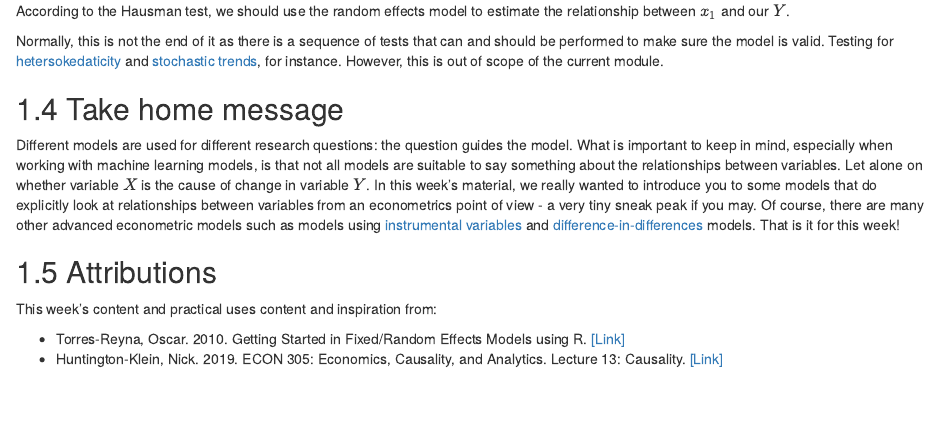
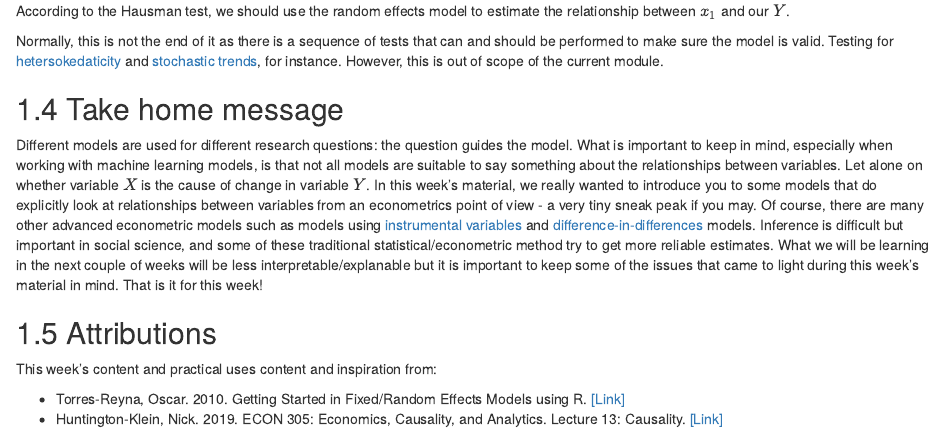
Before and after one commit to jtvandijk/GEOG0125_20202021, an R Markdown document (02-week02.Rmd): the page in a window 1100 px wide, from 10500 px down. Rendered offline with R 4.5, knitr and Pandoc, with nearby package versions; drawn as R Markdown's standard HTML page in place of the format the file asks for; some code elsewhere in the file could not run offline; common packages that the code uses without loading them are loaded.

Commit message:
typo, update thm

```diff
--- a/02-week02.Rmd
+++ b/02-week02.Rmd
@@ -211,7 +211,7 @@ Normally, this is not the end of it as there is a sequence of tests that can and
 </div>
 
 ## Take home message
-Different models are used for different research questions: the question guides the model. What is important to keep in mind, especially when working with machine learning models, is that not all models are suitable to say something about the relationships between variables. Let alone on whether variable $X$ is the cause of change in variable $Y$. In this week's material, we really wanted to introduce you to some models that do explicitly look at relationships between variables from an econometrics point of view - a very tiny sneak peak if you may. Of course, there are many other advanced econometric models such as models using [instrumental variables](https://en.wikipedia.org/wiki/Instrumental_variables_estimation) and [difference-in-differences](https://en.wikipedia.org/wiki/Difference_in_differences) models. That is it for this week!
+Different models are used for different research questions: the question guides the model. What is important to keep in mind, especially when working with machine learning models, is that not all models are suitable to say something about the relationships between variables. Let alone on whether variable $X$ is the cause of change in variable $Y$. In this week's material, we really wanted to introduce you to some models that do explicitly look at relationships between variables from an econometrics point of view - a very tiny sneak peak if you may. Of course, there are many other advanced econometric models such as models using [instrumental variables](https://en.wikipedia.org/wiki/Instrumental_variables_estimation) and [difference-in-differences](https://en.wikipedia.org/wiki/Difference_in_differences) models. Inference is difficult but important in social science, and some of these traditional statistical/econometric method try to get more reliable estimates. What we will be learning in the next couple of weeks will be less interpretable/explanable but it is important to keep some of the issues that came to light during this week's material in mind. That is it for this week!
 
 ## Attributions {#attributions_w02}
 This week's content and practical uses content and inspiration from:
```
Also changed, not shown: docs/search_index.json, 5 other files.
